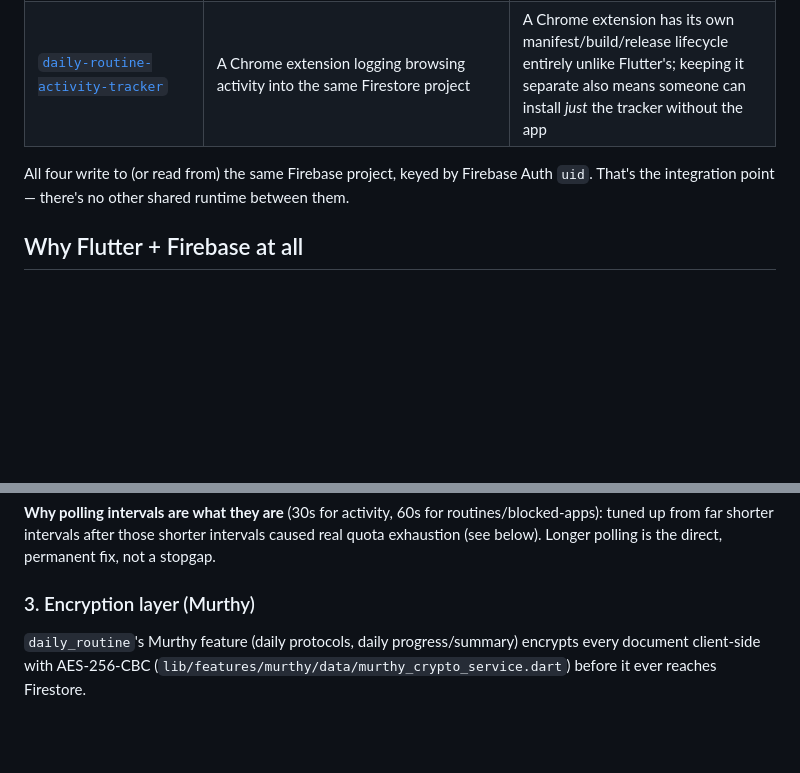
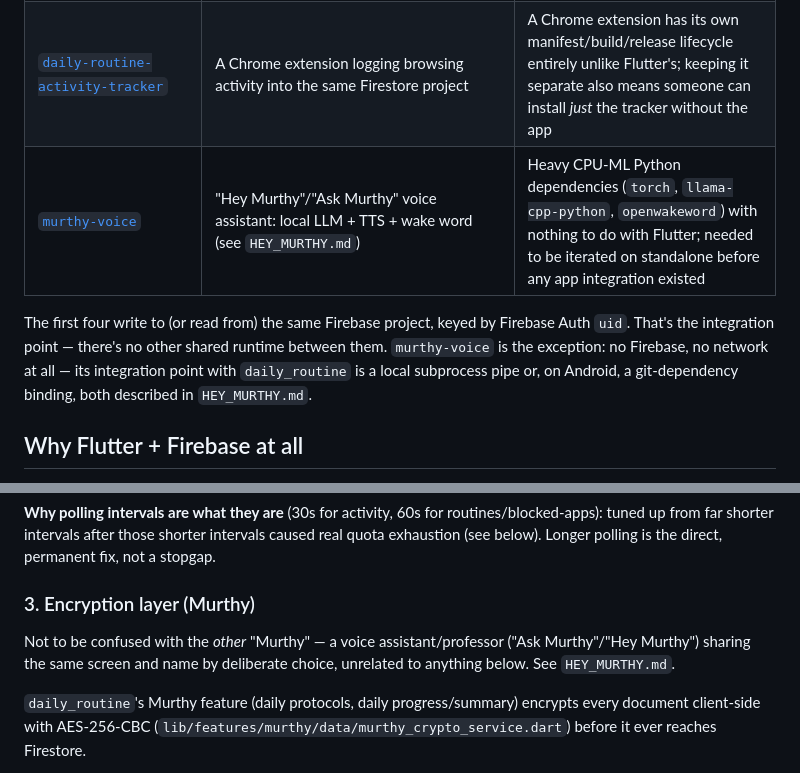
Before and after one commit to ghostsvector/daily_routine, a Markdown page: docs/ARCHITECTURE.md, 2 parts joined by grey strips. Drawn GitHub-style; blank space fills up the shorter version.

```diff
--- a/docs/ARCHITECTURE.md
+++ b/docs/ARCHITECTURE.md
@@ -15,10 +15,14 @@ Daily Routine isn't one repo — it's four, each with a distinct job:
 | [`daily_routine_sdk`](https://github.com/kasinadhsarma/daily_routine_sdk) | Shared data layer (Auth, Firestore, notifications, app-blocking) | Consumed as a git dependency so the data layer can be versioned and tested independently of the UI, and so a future second client (e.g. a web dashboard) could reuse it |
 | [`daily-routine-mcp`](https://github.com/kasinadhsarma/daily-routine-mcp) | An MCP server exposing this Firestore data to Claude for analysis | Data analysis tooling has nothing to do with shipping the app — bundling it would drag Node.js/MCP dependencies into a Flutter release build for no reason |
 | [`daily-routine-activity-tracker`](https://github.com/kasinadhsarma/daily-routine-activity-tracker) | A Chrome extension logging browsing activity into the same Firestore project | A Chrome extension has its own manifest/build/release lifecycle entirely unlike Flutter's; keeping it separate also means someone can install *just* the tracker without the app |
+| [`murthy-voice`](https://github.com/ghostsvector/murthy-voice) | "Hey Murthy"/"Ask Murthy" voice assistant: local LLM + TTS + wake word (see `HEY_MURTHY.md`) | Heavy CPU-ML Python dependencies (`torch`, `llama-cpp-python`, `openwakeword`) with nothing to do with Flutter; needed to be iterated on standalone before any app integration existed |
 
-All four write to (or read from) the same Firebase project, keyed by
+The first four write to (or read from) the same Firebase project, keyed by
 Firebase Auth `uid`. That's the integration point — there's no other shared
-runtime between them.
+runtime between them. `murthy-voice` is the exception: no Firebase, no
+network at all — its integration point with `daily_routine` is a local
+subprocess pipe or, on Android, a git-dependency binding, both described
+in `HEY_MURTHY.md`.
 
 ## Why Flutter + Firebase at all
 
@@ -73,6 +77,10 @@ shorter intervals caused real quota exhaustion (see below). Longer polling
 is the direct, permanent fix, not a stopgap.
 
 ### 3. Encryption layer (Murthy)
+
+Not to be confused with the *other* "Murthy" — a voice assistant/professor
+("Ask Murthy"/"Hey Murthy") sharing the same screen and name by deliberate
+choice, unrelated to anything below. See `HEY_MURTHY.md`.
 
 `daily_routine`'s Murthy feature (daily protocols, daily progress/summary)
 encrypts every document client-side with AES-256-CBC
```
Also changed, not shown: docs/HEY_MURTHY.md (added, +224 -0 lines).
